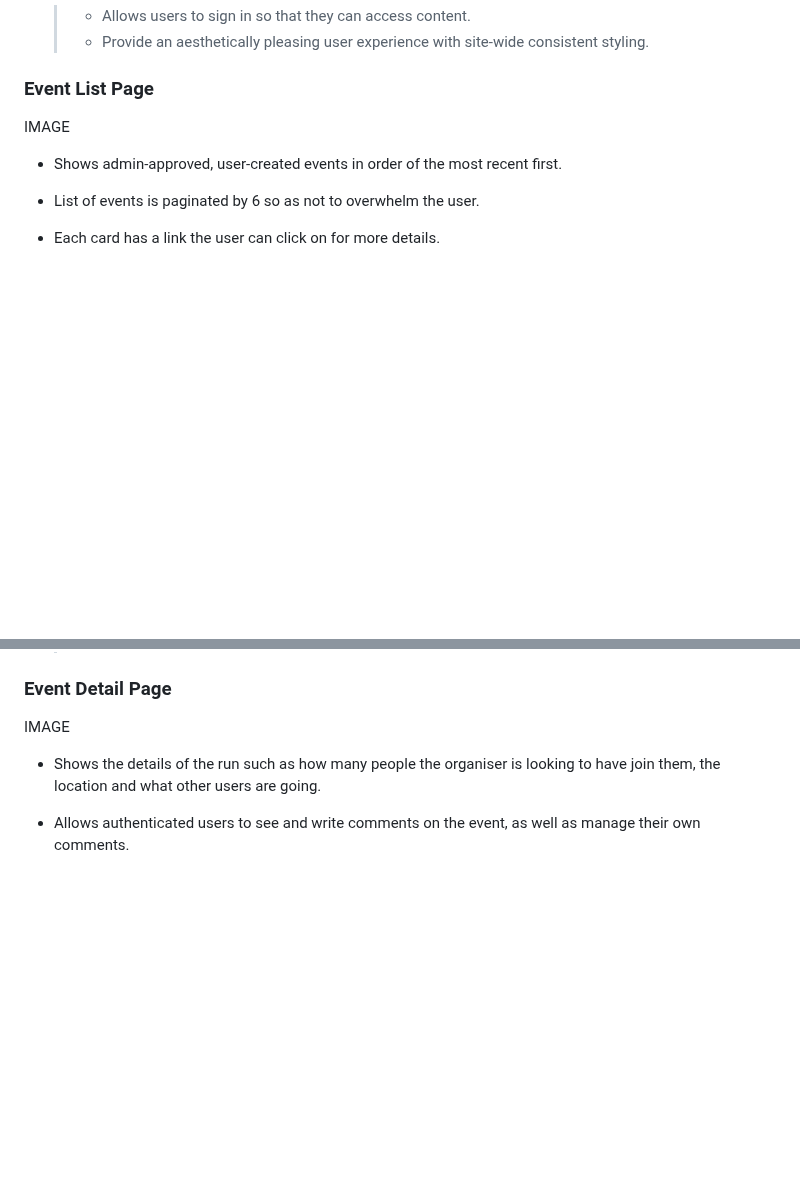
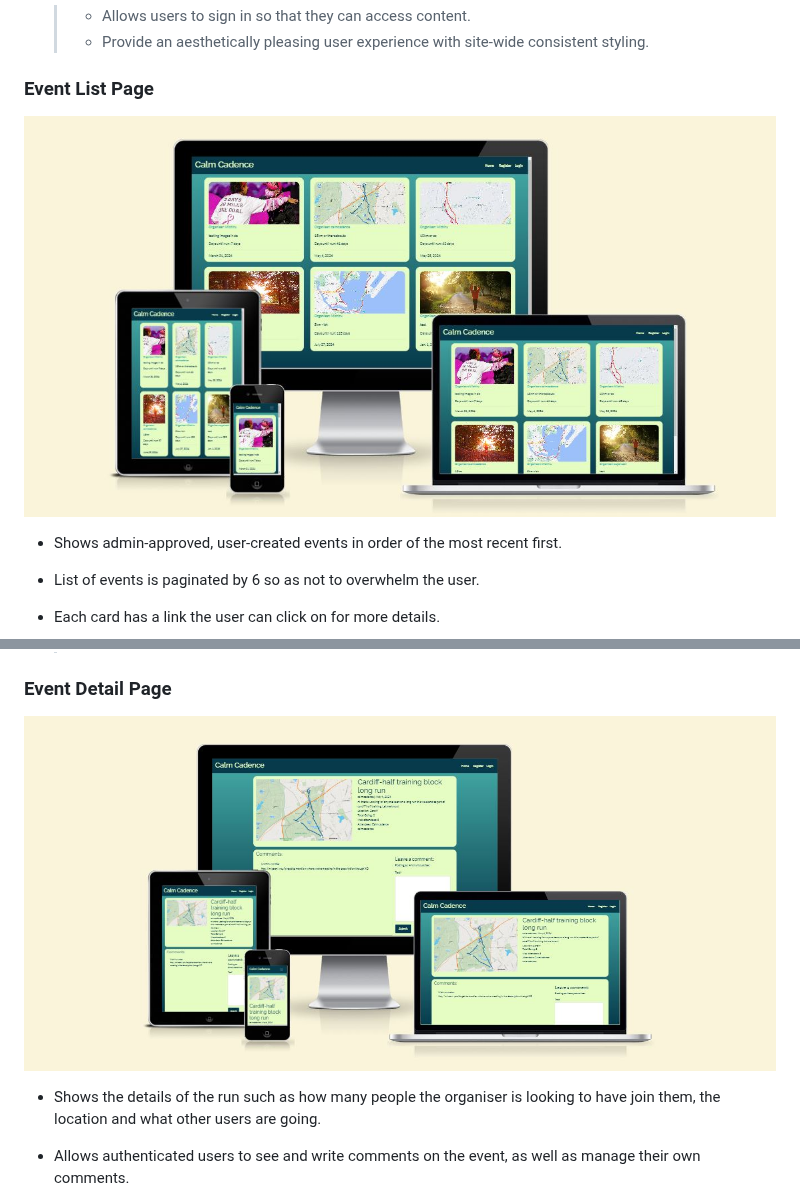
Before and after one commit to Libbu/ci-capstone-project, a Markdown page: README.md, 2 parts joined by grey strips. Rendered like a GitHub page; pictures changed too: media/amiresevent_list.JPG (added), media/amireseventdetail.JPG (added); blank space fills up the shorter version.

Commit message:
added images to readme

```diff
--- a/README.md
+++ b/README.md
@@ -304,7 +304,7 @@ ___
 
 ### Event List Page
 
-IMAGE
+![Event List](https://github.com/Libbu/ci-capstone-project/blob/main/media/amiresevent_list.JPG)
 
 - Shows admin-approved, user-created events in order of the most recent first.
 - List of events is paginated by 6 so as not to overwhelm the user.
@@ -322,7 +322,7 @@ IMAGE
 
 ### Event Detail Page
 
-IMAGE
+![Event List](https://github.com/Libbu/ci-capstone-project/blob/main/media/amireseventdetail.JPG)
 
 - Shows the details of the run such as how many people the organiser is looking to have join them, the location and what other users are going.
 - Allows authenticated users to see and write comments on the event, as well as manage their own comments.
```
